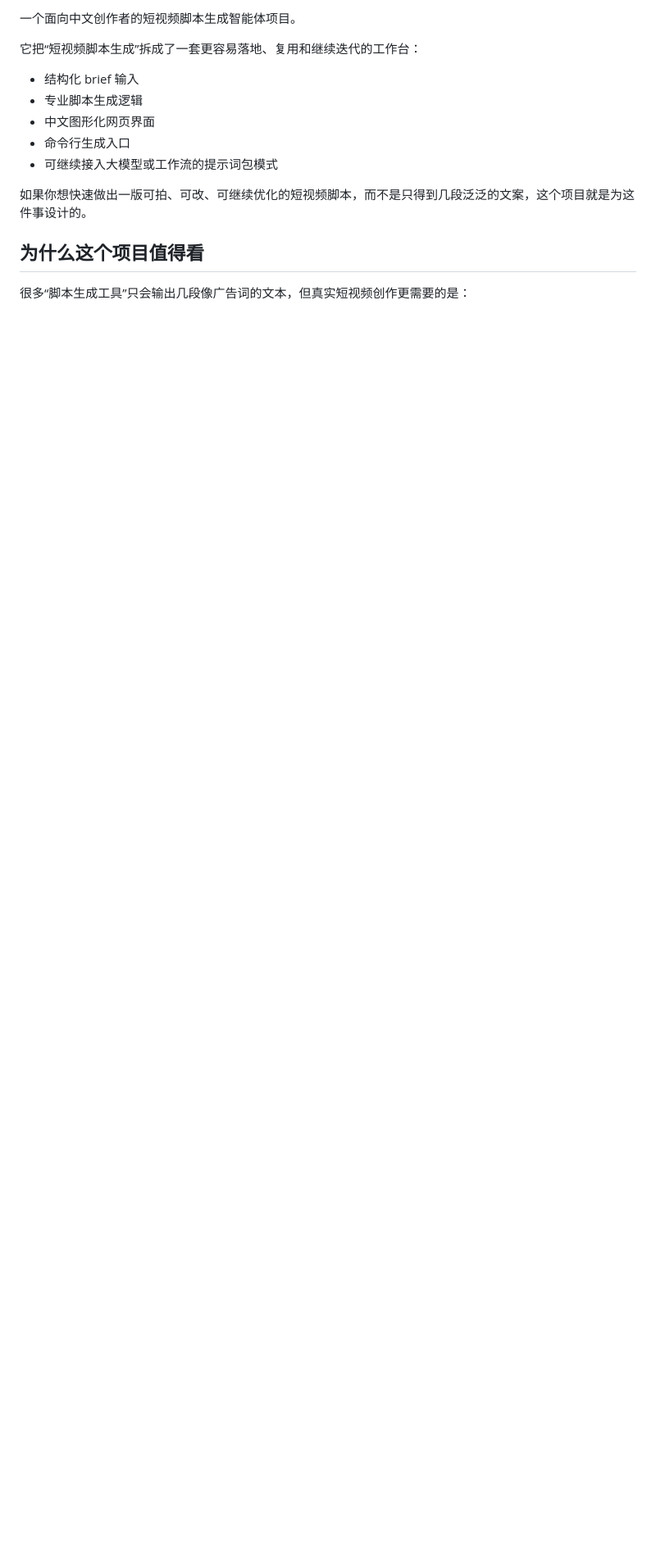
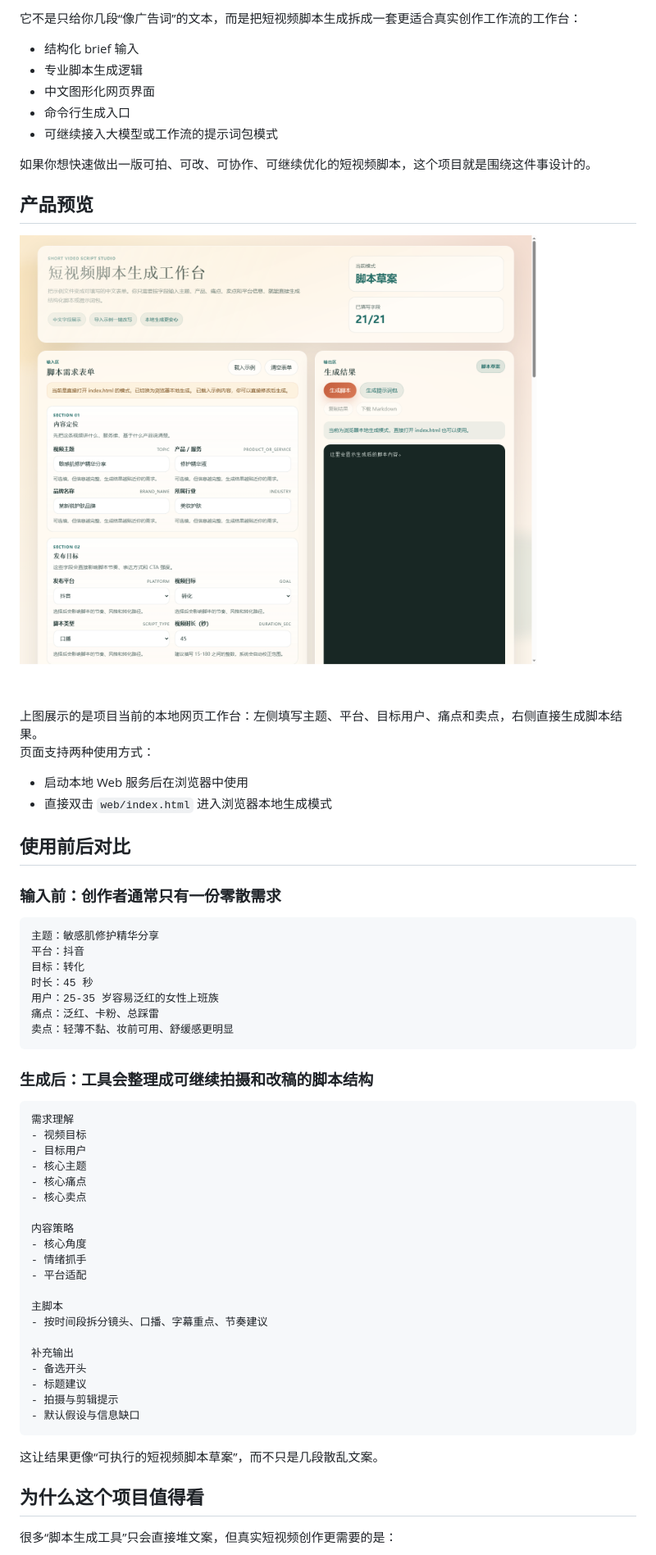
Before and after one commit to Tsinghua-Man/ShortVideoScriptStudio, a Markdown page: README.md, the part around one of its changes. Shown at 82% size. GitHub-like rendering; pictures changed too: assets/web-ui-preview.png (added); blank space fills up the shorter version.

Commit message:
Add README showcase preview and before-after section

````diff
--- a/README.md
+++ b/README.md
@@ -4,7 +14,5 @@
 
-一个面向中文创作者的短视频脚本生成智能体项目。
-
-它把“短视频脚本生成”拆成了一套更容易落地、复用和继续迭代的工作台：
+它不是只给你几段“像广告词”的文本，而是把短视频脚本生成拆成一套更适合真实创作工作流的工作台：
 
 - 结构化 brief 输入
 - 专业脚本生成逻辑
@@ -12,9 +20,60 @@
 - 命令行生成入口
 - 可继续接入大模型或工作流的提示词包模式
 
-如果你想快速做出一版可拍、可改、可继续优化的短视频脚本，而不是只得到几段泛泛的文案，这个项目就是为这件事设计的。
+如果你想快速做出一版可拍、可改、可协作、可继续优化的短视频脚本，这个项目就是围绕这件事设计的。
+
+## 产品预览
+
+![ShortVideoScriptStudio Web UI Preview](./assets/web-ui-preview.png)
+
+上图展示的是项目当前的本地网页工作台：左侧填写主题、平台、目标用户、痛点和卖点，右侧直接生成脚本结果。
+页面支持两种使用方式：
+
+- 启动本地 Web 服务后在浏览器中使用
+- 直接双击 `web/index.html` 进入浏览器本地生成模式
+
+## 使用前后对比
+
+### 输入前：创作者通常只有一份零散需求
+
+```text
+主题：敏感肌修护精华分享
+平台：抖音
+目标：转化
+时长：45 秒
+用户：25-35 岁容易泛红的女性上班族
+痛点：泛红、卡粉、总踩雷
+卖点：轻薄不黏、妆前可用、舒缓感更明显
+```
+
+### 生成后：工具会整理成可继续拍摄和改稿的脚本结构
+
+```text
+需求理解
+- 视频目标
+- 目标用户
+- 核心主题
+- 核心痛点
+- 核心卖点
+
+内容策略
+- 核心角度
+- 情绪抓手
+- 平台适配
+
+主脚本
+- 按时间段拆分镜头、口播、字幕重点、节奏建议
+
+补充输出
+- 备选开头
+- 标题建议
+- 拍摄与剪辑提示
+- 默认假设与信息缺口
+```
+
+这让结果更像“可执行的短视频脚本草案”，而不只是几段散乱文案。
 
 ## 为什么这个项目值得看
 
-很多“脚本生成工具”只会输出几段像广告词的文本，但真实短视频创作更需要的是：
+很多“脚本生成工具”只会直接堆文案，但真实短视频创作更需要的是：
 
````
Also changed, not shown: other parts of README.md (+16 -4 lines).
